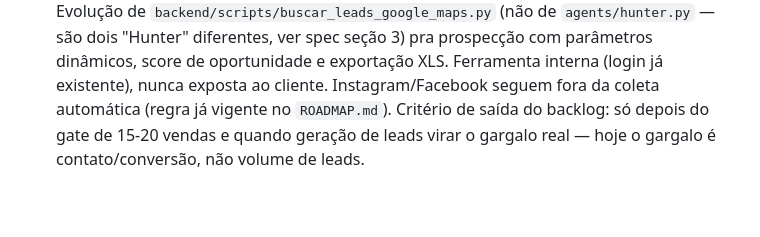
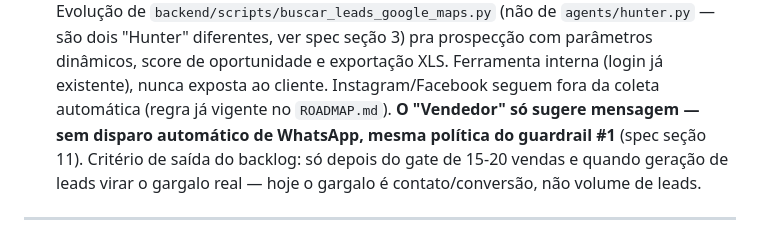
Before and after one commit to mrbabu/fabrica-sites-saas, a Markdown page: ROADMAP.md, the part around the change. Rendered like a GitHub page; blank space fills up the shorter version.

```diff
--- a/ROADMAP.md
+++ b/ROADMAP.md
@@ -189,7 +189,9 @@ cada um. Nenhum destes bloqueia venda no plano base hoje.
   pra prospecção com parâmetros dinâmicos, score de oportunidade e
   exportação XLS. Ferramenta interna (login já existente), nunca exposta
   ao cliente. Instagram/Facebook seguem fora da coleta automática (regra
-  já vigente no `ROADMAP.md`). Critério de saída do backlog: só depois do
+  já vigente no `ROADMAP.md`). **O "Vendedor" só sugere mensagem — sem
+  disparo automático de WhatsApp, mesma política do guardrail #1**
+  (spec seção 11). Critério de saída do backlog: só depois do
   gate de 15-20 vendas e quando geração de leads virar o gargalo real —
   hoje o gargalo é contato/conversão, não volume de leads.
 
```
Also changed, not shown: docs/hunter_online_spec.md (+63 -1 lines).
